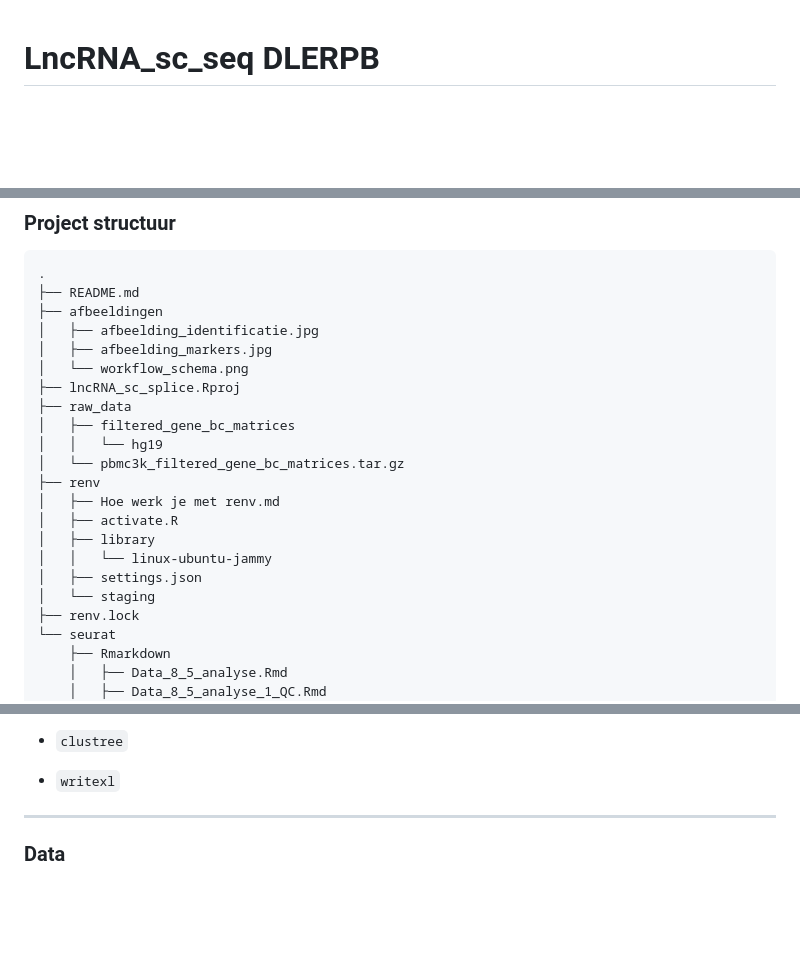
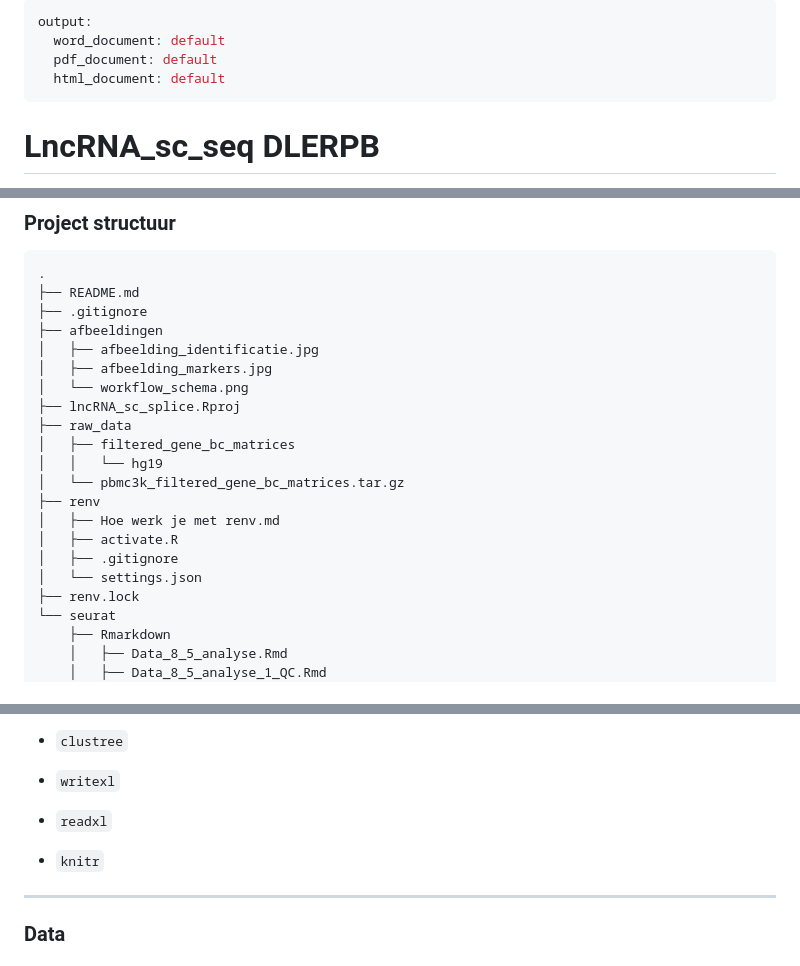
Before and after one commit to ProjecticumDlerpDs/lncRNA_sc_seq, a Markdown page: README.md, 3 parts joined by grey strips. GitHub-like rendering; blank space fills up the shorter version.

Commit message:
update mappen en librarys

````diff
--- a/README.md
+++ b/README.md
@@ -1,3 +1,9 @@
+---
+output:
+  word_document: default
+  pdf_document: default
+  html_document: default
+---
 # LncRNA_sc_seq DLERPB
 
 Bioinformatica project over lncRNA's uit scRNA-seq data van de embryogenese
@@ -15,6 +21,7 @@ Bij het project wordt er een pipeline gemaakt waarbij er gekeken wordt naar lncR
 ```
 .
 ├── README.md
+├── .gitignore
 ├── afbeeldingen
 │   ├── afbeelding_identificatie.jpg
 │   ├── afbeelding_markers.jpg
@@ -27,10 +34,8 @@ Bij het project wordt er een pipeline gemaakt waarbij er gekeken wordt naar lncR
 ├── renv
 │   ├── Hoe werk je met renv.md
 │   ├── activate.R
-│   ├── library
-│   │   └── linux-ubuntu-jammy
-│   ├── settings.json
-│   └── staging
+│   ├── .gitignore
+│   └── settings.json
 ├── renv.lock
 └── seurat
     ├── Rmarkdown
@@ -115,6 +120,9 @@ Voor de dataverwerking zijn de volgende R-packages gebruikt:
 
 -   `writexl`
 
+-   `readxl`
+
+-   `knitr`
 
 ------------------------------------------------------------------------
 
````
